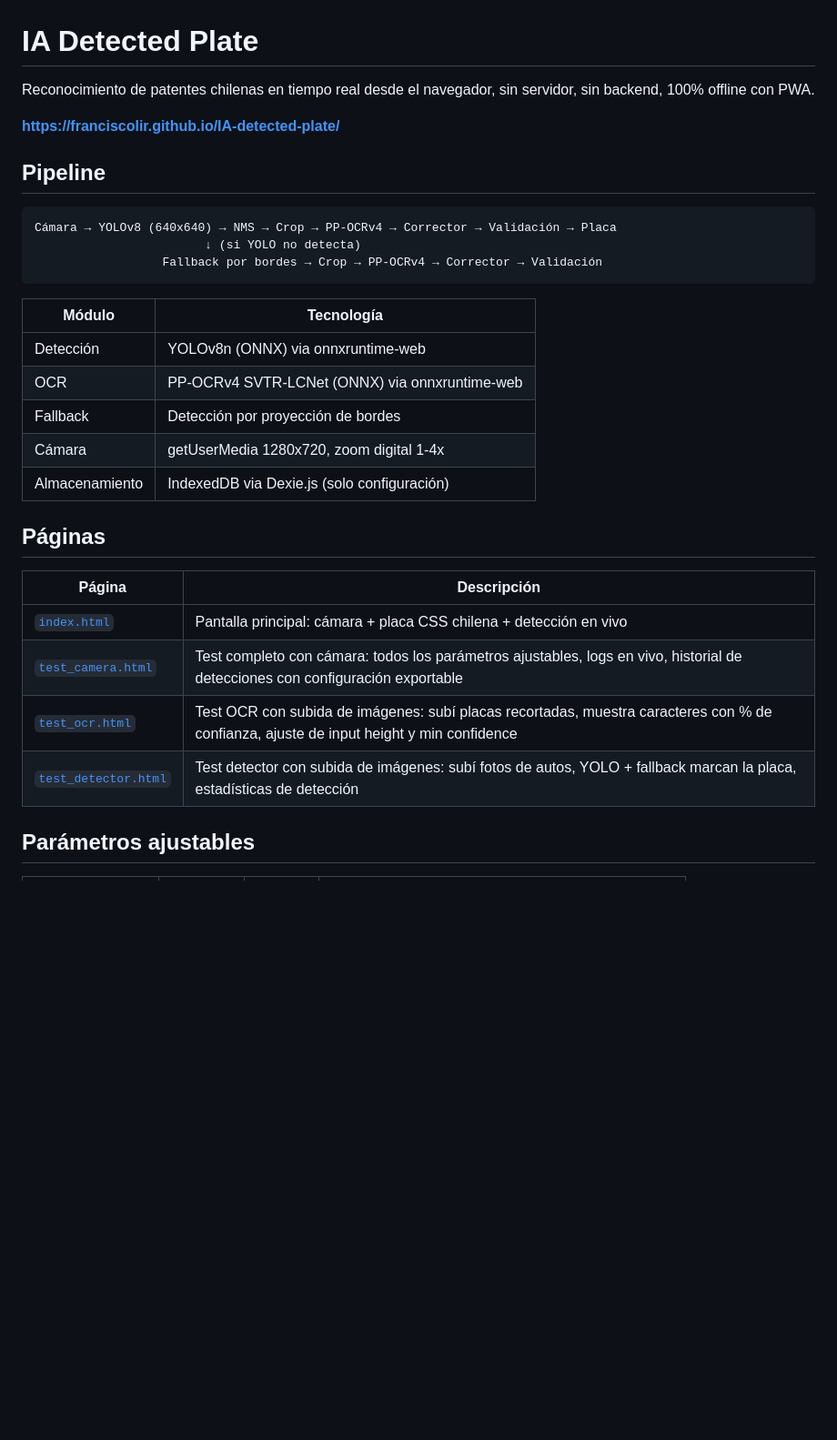
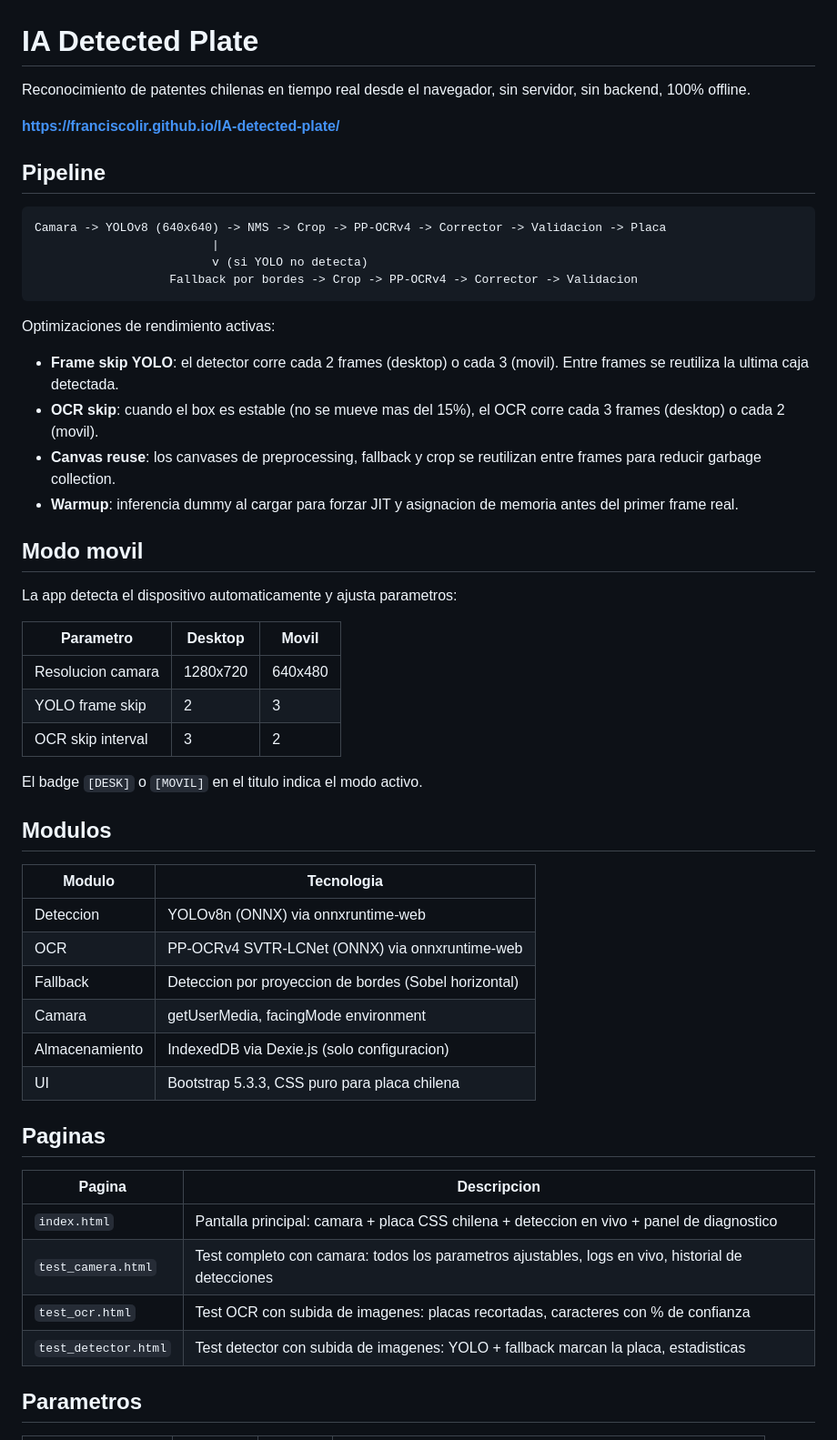
Before and after one commit to franciscolir/IA-detected-plate, a Markdown page: README.md, the part around one of its changes. Shown at 91% size. Drawn GitHub-style; blank space fills up the shorter version.

Commit message:
docs: README actualizado - modo movil, optimizaciones, panel diagnostico, params actuales

````diff
--- a/README.md
+++ b/README.md
@@ -1,33 +1,56 @@
 # IA Detected Plate
 
-Reconocimiento de patentes chilenas en tiempo real desde el navegador, sin servidor, sin backend, 100% offline con PWA.
+Reconocimiento de patentes chilenas en tiempo real desde el navegador, sin servidor, sin backend, 100% offline.
 
 **[https://franciscolir.github.io/IA-detected-plate/](https://franciscolir.github.io/IA-detected-plate/)**
 
 ## Pipeline
 
 ```
-Cámara → YOLOv8 (640x640) → NMS → Crop → PP-OCRv4 → Corrector → Validación → Placa
-                        ↓ (si YOLO no detecta)
-                  Fallback por bordes → Crop → PP-OCRv4 → Corrector → Validación
+Camara -> YOLOv8 (640x640) -> NMS -> Crop -> PP-OCRv4 -> Corrector -> Validacion -> Placa
+                         |
+                         v (si YOLO no detecta)
+                   Fallback por bordes -> Crop -> PP-OCRv4 -> Corrector -> Validacion
 ```
 
-| M&oacute;dulo | Tecnolog&iacute;a |
-|--------------|-------------------|
-| Detecci&oacute;n | YOLOv8n (ONNX) via onnxruntime-web |
+Optimizaciones de rendimiento activas:
+
+- **Frame skip YOLO**: el detector corre cada 2 frames (desktop) o cada 3 (movil). Entre frames se reutiliza la ultima caja detectada.
+- **OCR skip**: cuando el box es estable (no se mueve mas del 15%), el OCR corre cada 3 frames (desktop) o cada 2 (movil).
+- **Canvas reuse**: los canvases de preprocessing, fallback y crop se reutilizan entre frames para reducir garbage collection.
+- **Warmup**: inferencia dummy al cargar para forzar JIT y asignacion de memoria antes del primer frame real.
+
+## Modo movil
+
+La app detecta el dispositivo automaticamente y ajusta parametros:
+
+| Parametro | Desktop | Movil |
+|-----------|---------|-------|
+| Resolucion camara | 1280x720 | 640x480 |
+| YOLO frame skip | 2 | 3 |
+| OCR skip interval | 3 | 2 |
+
+El badge `[DESK]` o `[MOVIL]` en el titulo indica el modo activo.
+
+## Modulos
+
+| Modulo | Tecnologia |
+|--------|------------|
+| Deteccion | YOLOv8n (ONNX) via onnxruntime-web |
 | OCR | PP-OCRv4 SVTR-LCNet (ONNX) via onnxruntime-web |
-| Fallback | Detecci&oacute;n por proyecci&oacute;n de bordes |
-| C&aacute;mara | getUserMedia 1280x720, zoom digital 1-4x |
-| Almacenamiento | IndexedDB via Dexie.js (solo configuraci&oacute;n) |
+| Fallback | Deteccion por proyeccion de bordes (Sobel horizontal) |
+| Camara | getUserMedia, facingMode environment |
+| Almacenamiento | IndexedDB via Dexie.js (solo configuracion) |
+| UI | Bootstrap 5.3.3, CSS puro para placa chilena |
 
-## P&aacute;ginas
+## Paginas
 
-| P&aacute;gina | Descripci&oacute;n |
-|--------------|--------------------|
-| [`index.html`](https://franciscolir.github.io/IA-detected-plate/) | Pantalla principal: c&aacute;mara + placa CSS chilena + detecci&oacute;n en vivo |
-| [`test_camera.html`](https://franciscolir.github.io/IA-detected-plate/test_camera.html) | Test completo con c&aacute;mara: todos los par&aacute;metros ajustables, logs en vivo, historial de detecciones con configuraci&oacute;n exportable |
-| [`test_ocr.html`](https://franciscolir.github.io/IA-detected-plate/test_ocr.html) | Test OCR con subida de im&aacute;genes: sub&iacute; placas recortadas, muestra caracteres con % de confianza, ajuste de input height y min confidence |
-| [`test_detector.html`](https://franciscolir.github.io/IA-detected-plate/test_detector.html) | Test detector con subida de im&aacute;genes: sub&iacute; fotos de autos, YOLO + fallback marcan la placa, estad&iacute;sticas de detecci&oacute;n |
+| Pagina | Descripcion |
+|--------|-------------|
+| `index.html` | Pantalla principal: camara + placa CSS chilena + deteccion en vivo + panel de diagnostico |
+| `test_camera.html` | Test completo con camara: todos los parametros ajustables, logs en vivo, historial de detecciones |
+| `test_ocr.html` | Test OCR con subida de imagenes: placas recortadas, caracteres con % de confianza |
+| `test_detector.html` | Test detector con subida de imagenes: YOLO + fallback marcan la placa, estadisticas |
 
-## Par&aacute;metros ajustables
+## Parametros
 
````
Also changed, not shown: other parts of README.md (+52 -23 lines).
